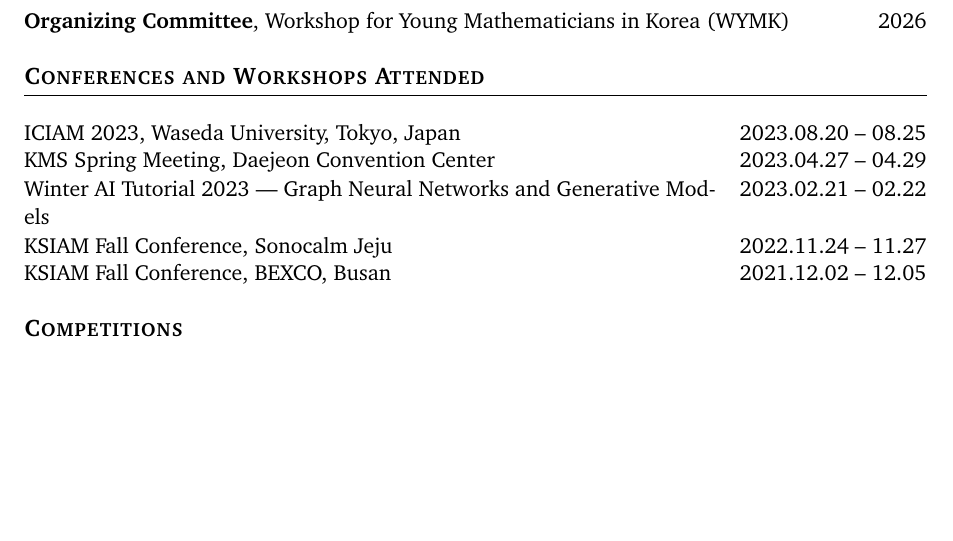
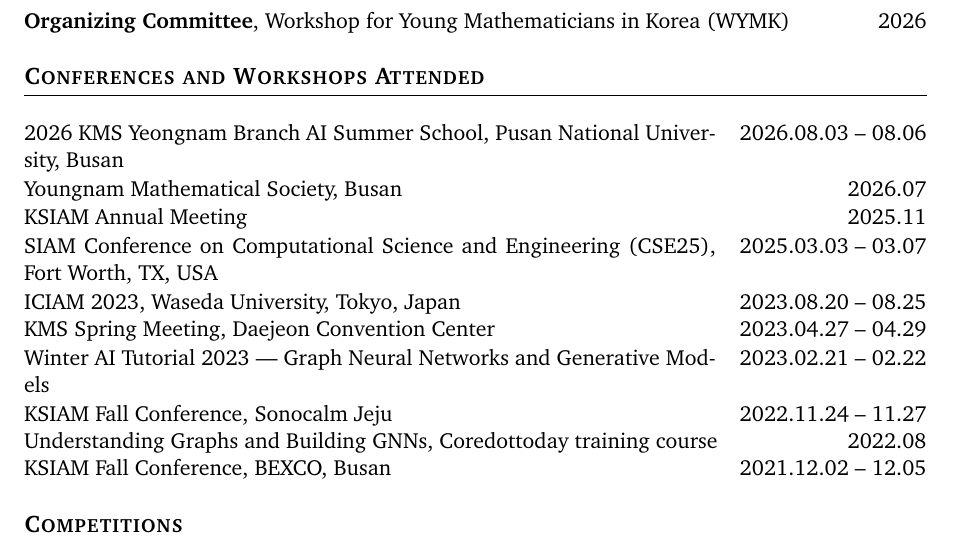
Before and after one commit to Dabin-Park/Dabin-Park, a LaTeX CV (cv.tex): part of page 3 of 3, cut so that both start at the same text, the shorter picture padded with empty space. Compiled offline with pdfLaTeX.

Commit message:
CV: 영수증에서 확인한 학회 참여와 2026 AI 여름학교를 넣는다
- 2026 영남지부 인공지능 여름학교 (부산대, 2026.08.03-06)
- 영남수학회 (부산, 2026.07), KSIAM 학술대회 (2025.11)
- SIAM CSE25 (Fort Worth, 2025.03)
- 그래프의 이해와 GNN 구축 교육과정 (2022.08)

Co-Authored-By: Claude Opus 5 (1M context) <noreply@anthropic.com>

```diff
--- a/cv.tex
+++ b/cv.tex
@@ -156,10 +156,15 @@
 
 \section{Conferences and Workshops Attended}
 
+\entry{2026 KMS Yeongnam Branch AI Summer School, Pusan National University, Busan}{2026.08.03 -- 08.06}
+\entry{Youngnam Mathematical Society, Busan}{2026.07}
+\entry{KSIAM Annual Meeting}{2025.11}
+\entry{SIAM Conference on Computational Science and Engineering (CSE25), Fort Worth, TX, USA}{2025.03.03 -- 03.07}
 \entry{ICIAM 2023, Waseda University, Tokyo, Japan}{2023.08.20 -- 08.25}
 \entry{KMS Spring Meeting, Daejeon Convention Center}{2023.04.27 -- 04.29}
 \entry{Winter AI Tutorial 2023 --- Graph Neural Networks and Generative Models}{2023.02.21 -- 02.22}
 \entry{KSIAM Fall Conference, Sonocalm Jeju}{2022.11.24 -- 11.27}
+\entry{Understanding Graphs and Building GNNs, Coredottoday training course}{2022.08}
 \entry{KSIAM Fall Conference, BEXCO, Busan}{2021.12.02 -- 12.05}
 
 \section{Competitions}
```
Also changed, not shown: README.md, cv.pdf.
